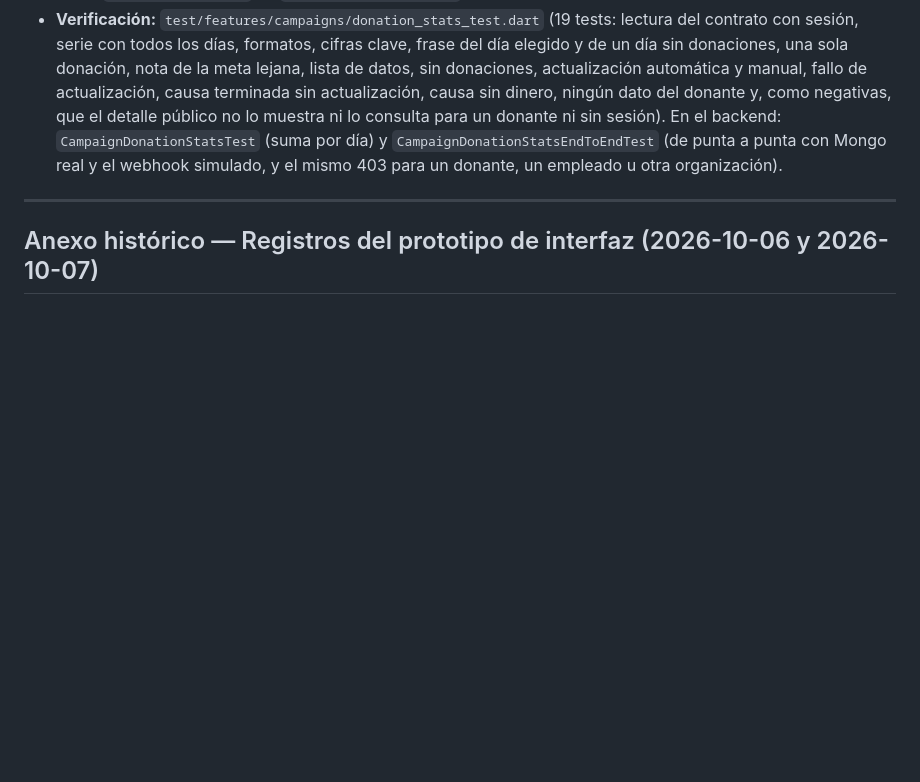
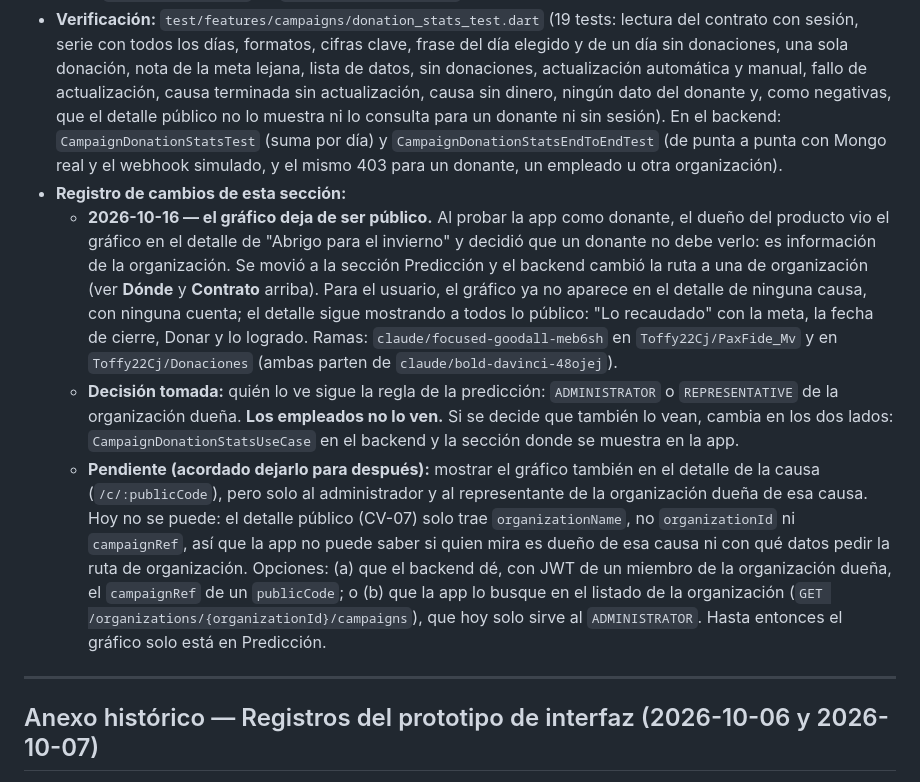
Before and after one commit to Toffy22Cj/PaxFide_Mv, a Markdown page: ADR-043-frontend-movil-paxfide-mobile.md, the part around the change. Rendered like a GitHub page; blank space fills up the shorter version.

Commit message:
docs(adr-043): registro del cambio del gráfico y lo que queda pendiente
En §8.7: por qué el gráfico dejó de ser público, quién lo ve (sin
empleados) y el pendiente acordado de mostrarlo en el detalle de la causa
solo a los dueños, con lo que falta en el backend para hacerlo.

Co-Authored-By: Claude Opus 5.5 <noreply@anthropic.com>
Claude-Session: https://claude.ai/code/session_01NyWNBmCBNzho9oyPtZ1pMW

```diff
--- a/ADR-043-frontend-movil-paxfide-mobile.md
+++ b/ADR-043-frontend-movil-paxfide-mobile.md
@@ -383,6 +383,10 @@ A petición del dueño del producto, para el gráfico avanzado del proyecto de a
 - **Qué muestra:** cifras clave (recaudado, % de la meta, donaciones, promedio por donación, mejor día y día de la causa); dos gráficos con el mismo eje de días, desde el inicio de la causa hasta hoy, y cada uno con montos en su eje (sin doble escala): arriba el total reunido día a día frente a la meta, abajo lo donado cada día. Si la meta está a más de 2,5 veces lo reunido, la escala se ajusta a lo reunido y el porcentaje se dice en texto. Tocar o deslizar elige un día y lo explica en una frase; "Ver los datos día por día" lo muestra como lista. Dibujado con `CustomPainter`, sin dependencias nuevas (D12 no cambia).
 - **Lo que necesita aprobación — actualización automática:** mientras la pantalla está abierta, la app en primer plano y la causa abierta, el gráfico vuelve a consultar cada 30 s (y a mano con su botón). Esto es un mecanismo de consulta periódica nuevo y choca con "sin polling" de D10 y la regla 3.5. Se propone como excepción acotada: solo lecturas idempotentes, sin reintentos ante error (se mantienen los últimos datos y se espera al siguiente ciclo), detenida en segundo plano y en causas terminadas. **Si no se aprueba**, basta con pasar `refreshEvery: null` en `prediction_screen.dart` y queda solo la actualización manual.
 - **Verificación:** `test/features/campaigns/donation_stats_test.dart` (19 tests: lectura del contrato con sesión, serie con todos los días, formatos, cifras clave, frase del día elegido y de un día sin donaciones, una sola donación, nota de la meta lejana, lista de datos, sin donaciones, actualización automática y manual, fallo de actualización, causa terminada sin actualización, causa sin dinero, ningún dato del donante y, como negativas, que el detalle público no lo muestra ni lo consulta para un donante ni sin sesión). En el backend: `CampaignDonationStatsTest` (suma por día) y `CampaignDonationStatsEndToEndTest` (de punta a punta con Mongo real y el webhook simulado, y el mismo 403 para un donante, un empleado u otra organización).
+- **Registro de cambios de esta sección:**
+  - **2026-10-16 — el gráfico deja de ser público.** Al probar la app como donante, el dueño del producto vio el gráfico en el detalle de "Abrigo para el invierno" y decidió que un donante no debe verlo: es información de la organización. Se movió a la sección Predicción y el backend cambió la ruta a una de organización (ver **Dónde** y **Contrato** arriba). Para el usuario, el gráfico ya no aparece en el detalle de ninguna causa, con ninguna cuenta; el detalle sigue mostrando a todos lo público: "Lo recaudado" con la meta, la fecha de cierre, Donar y lo logrado. Ramas: `claude/focused-goodall-meb6sh` en `Toffy22Cj/PaxFide_Mv` y en `Toffy22Cj/Donaciones` (ambas parten de `claude/bold-davinci-48ojej`).
+  - **Decisión tomada:** quién lo ve sigue la regla de la predicción: `ADMINISTRATOR` o `REPRESENTATIVE` de la organización dueña. **Los empleados no lo ven.** Si se decide que también lo vean, cambia en los dos lados: `CampaignDonationStatsUseCase` en el backend y la sección donde se muestra en la app.
+  - **Pendiente (acordado dejarlo para después):** mostrar el gráfico también en el detalle de la causa (`/c/:publicCode`), pero solo al administrador y al representante de la organización dueña de esa causa. Hoy no se puede: el detalle público (CV-07) solo trae `organizationName`, no `organizationId` ni `campaignRef`, así que la app no puede saber si quien mira es dueño de esa causa ni con qué datos pedir la ruta de organización. Opciones: (a) que el backend dé, con JWT de un miembro de la organización dueña, el `campaignRef` de un `publicCode`; o (b) que la app lo busque en el listado de la organización (`GET /organizations/{organizationId}/campaigns`), que hoy solo sirve al `ADMINISTRATOR`. Hasta entonces el gráfico solo está en Predicción.
 
 ---
 
```
